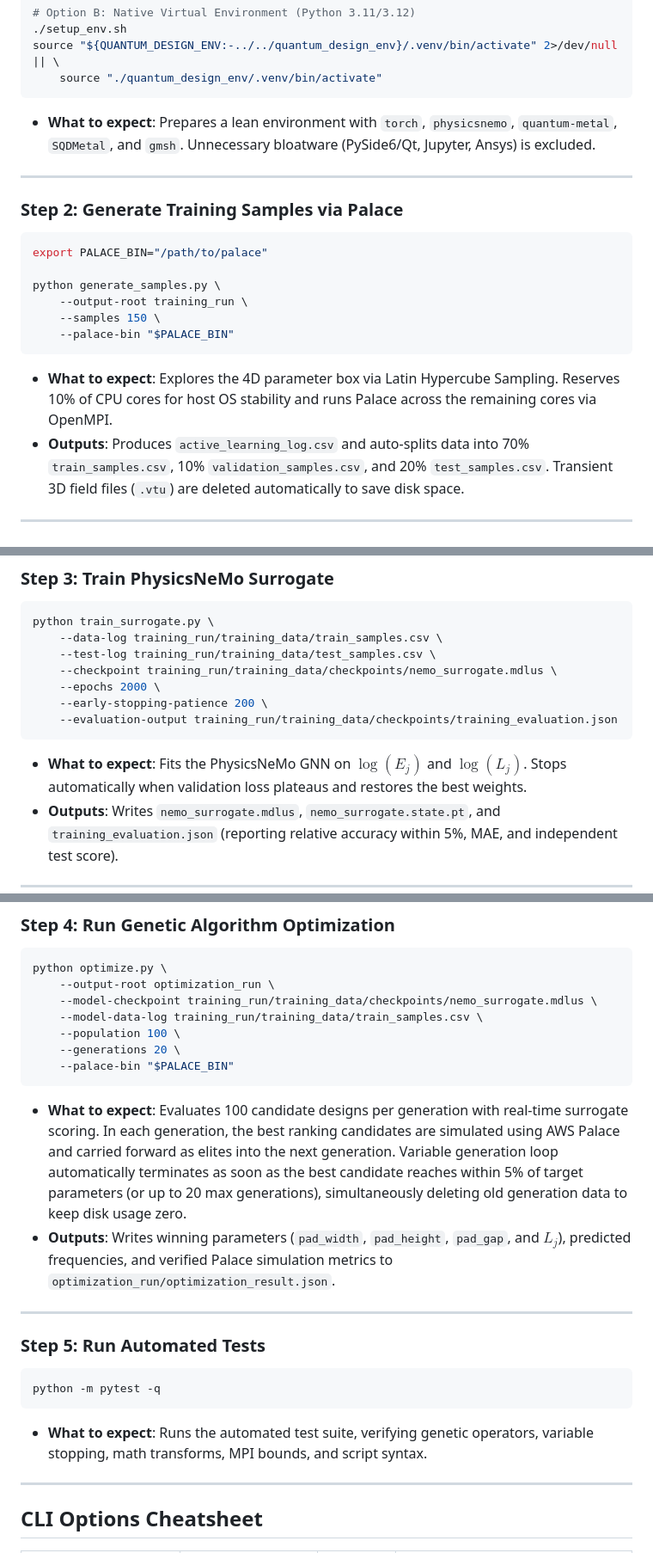
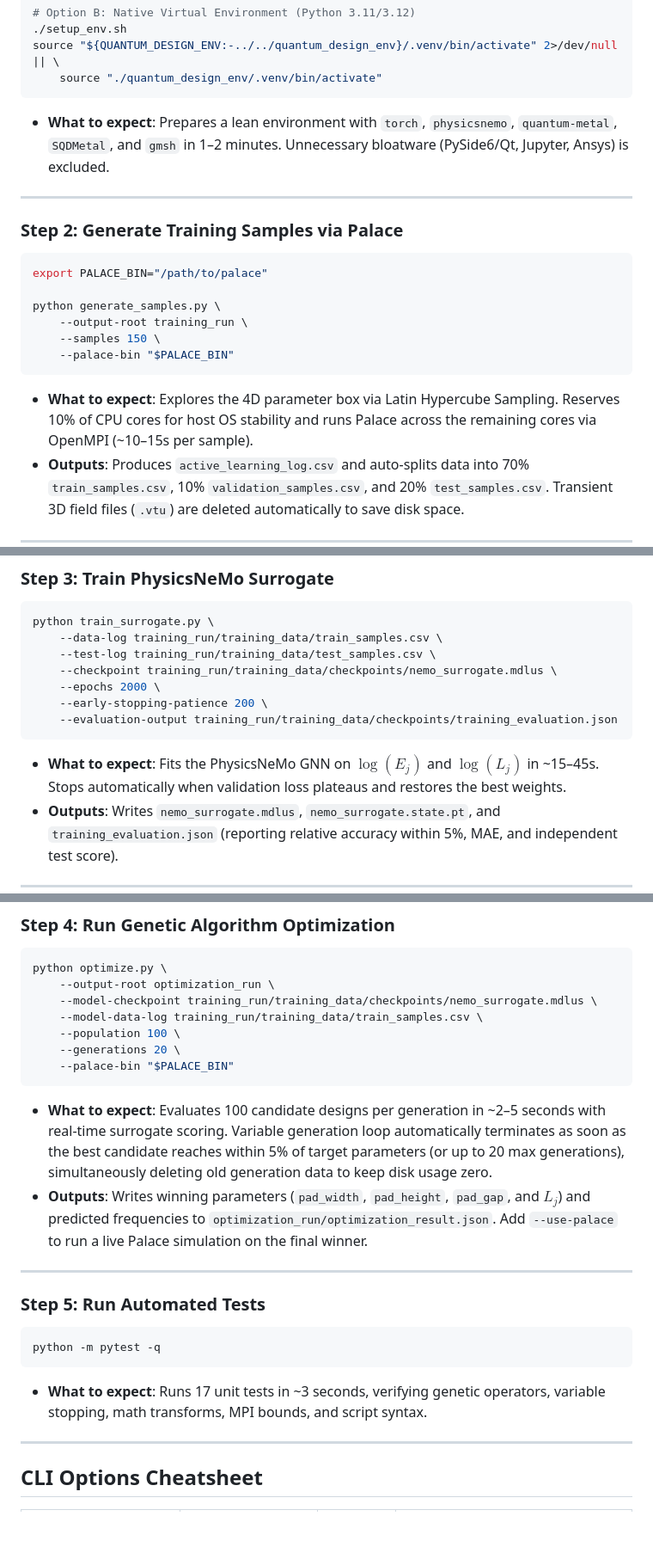
Before and after one commit to recursion2612/metal-flow, a Markdown page: Opt/Quantum_Opt_Pipeline/README.md, 3 parts joined by grey strips. Shown at 86% size. Drawn GitHub-style; blank space fills up the shorter version.

````diff
--- a/Opt/Quantum_Opt_Pipeline/README.md
+++ b/Opt/Quantum_Opt_Pipeline/README.md
@@ -96,7 +96,7 @@ Choose between containerized execution (Docker) or a local virtual environment:
 source "${QUANTUM_DESIGN_ENV:-../../quantum_design_env}/.venv/bin/activate" 2>/dev/null || \
     source "./quantum_design_env/.venv/bin/activate"
 ```
-- **What to expect**: Prepares a lean environment with `torch`, `physicsnemo`, `quantum-metal`, `SQDMetal`, and `gmsh`. Unnecessary bloatware (PySide6/Qt, Jupyter, Ansys) is excluded.
+- **What to expect**: Prepares a lean environment with `torch`, `physicsnemo`, `quantum-metal`, `SQDMetal`, and `gmsh` in 1–2 minutes. Unnecessary bloatware (PySide6/Qt, Jupyter, Ansys) is excluded.
 
 ---
 
@@ -110,7 +110,7 @@ python generate_samples.py \
     --samples 150 \
     --palace-bin "$PALACE_BIN"
 ```
-- **What to expect**: Explores the 4D parameter box via Latin Hypercube Sampling. Reserves 10% of CPU cores for host OS stability and runs Palace across the remaining cores via OpenMPI.
+- **What to expect**: Explores the 4D parameter box via Latin Hypercube Sampling. Reserves 10% of CPU cores for host OS stability and runs Palace across the remaining cores via OpenMPI (~10–15s per sample).
 - **Outputs**: Produces `active_learning_log.csv` and auto-splits data into 70% `train_samples.csv`, 10% `validation_samples.csv`, and 20% `test_samples.csv`. Transient 3D field files (`.vtu`) are deleted automatically to save disk space.
 
 ---
@@ -126,7 +126,7 @@ python train_surrogate.py \
     --early-stopping-patience 200 \
     --evaluation-output training_run/training_data/checkpoints/training_evaluation.json
 ```
-- **What to expect**: Fits the PhysicsNeMo GNN on $\log(E_j)$ and $\log(L_j)$. Stops automatically when validation loss plateaus and restores the best weights.
+- **What to expect**: Fits the PhysicsNeMo GNN on $\log(E_j)$ and $\log(L_j)$ in ~15–45s. Stops automatically when validation loss plateaus and restores the best weights.
 - **Outputs**: Writes `nemo_surrogate.mdlus`, `nemo_surrogate.state.pt`, and `training_evaluation.json` (reporting relative accuracy within 5%, MAE, and independent test score).
 
 ---
@@ -142,8 +142,8 @@ python optimize.py \
     --generations 20 \
     --palace-bin "$PALACE_BIN"
 ```
-- **What to expect**: Evaluates 100 candidate designs per generation with real-time surrogate scoring. In each generation, the best ranking candidates are simulated using AWS Palace and carried forward as elites into the next generation. Variable generation loop automatically terminates as soon as the best candidate reaches within 5% of target parameters (or up to 20 max generations), simultaneously deleting old generation data to keep disk usage zero.
-- **Outputs**: Writes winning parameters (`pad_width`, `pad_height`, `pad_gap`, and $L_j$), predicted frequencies, and verified Palace simulation metrics to `optimization_run/optimization_result.json`.
+- **What to expect**: Evaluates 100 candidate designs per generation in ~2–5 seconds with real-time surrogate scoring. Variable generation loop automatically terminates as soon as the best candidate reaches within 5% of target parameters (or up to 20 max generations), simultaneously deleting old generation data to keep disk usage zero.
+- **Outputs**: Writes winning parameters (`pad_width`, `pad_height`, `pad_gap`, and $L_j$) and predicted frequencies to `optimization_run/optimization_result.json`. Add `--use-palace` to run a live Palace simulation on the final winner.
 
 ---
 
@@ -152,7 +152,7 @@ python optimize.py \
 ```bash
 python -m pytest -q
 ```
-- **What to expect**: Runs the automated test suite, verifying genetic operators, variable stopping, math transforms, MPI bounds, and script syntax.
+- **What to expect**: Runs 17 unit tests in ~3 seconds, verifying genetic operators, variable stopping, math transforms, MPI bounds, and script syntax.
 
 ---
 
````
